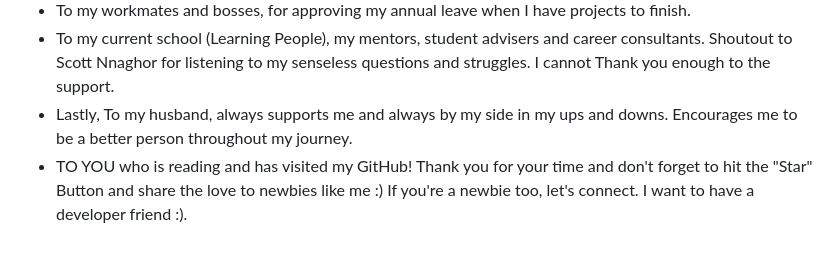
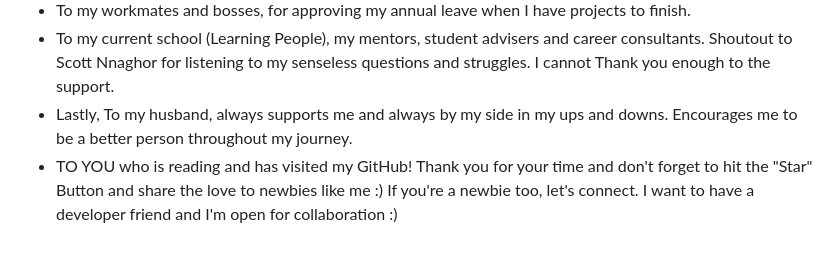
Before and after one commit to dhonaobina/Project1_2022, a Markdown page: README.md, the part around the change. GitHub-like rendering.

Commit message:
collaboration

```diff
--- a/README.md
+++ b/README.md
@@ -111,4 +111,4 @@ https://github.com/dhonaobina/Project1_2022
 - To my workmates and bosses, for approving my annual leave when I have projects to finish.
 - To my current school (Learning People), my mentors, student advisers and career consultants. Shoutout to Scott Nnaghor for listening to my senseless questions and struggles. I cannot Thank you enough to the support.
 - Lastly, To my husband, always supports me and always by my side in my ups and downs. Encourages me to be a better person throughout my journey.
-- TO YOU who is reading and has visited my GitHub! Thank you for your time and don't forget to hit the "Star" Button and share the love to newbies like me :) If you're a newbie too, let's connect. I want to have a developer friend :).
+- TO YOU who is reading and has visited my GitHub! Thank you for your time and don't forget to hit the "Star" Button and share the love to newbies like me :) If you're a newbie too, let's connect. I want to have a developer friend and I'm open for collaboration :)
```
